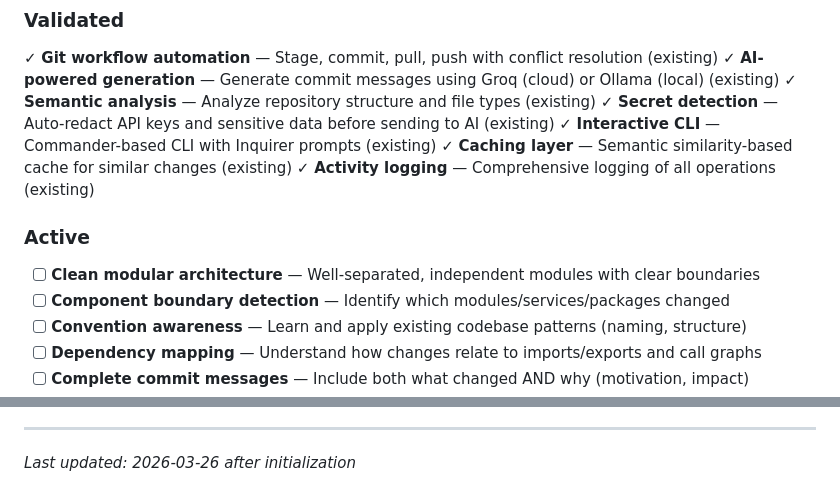
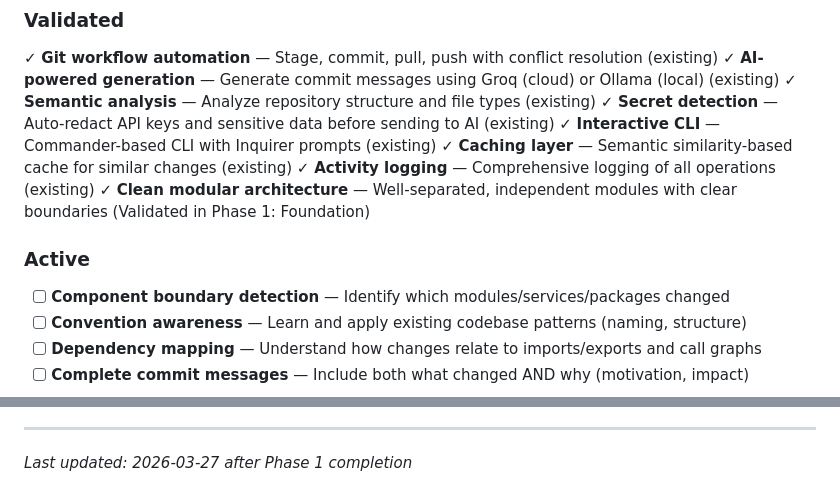
Before and after one commit to barungrazitti/gitops, a Markdown page: .planning/PROJECT.md, 2 parts joined by grey strips. GitHub-like rendering.

Commit message:
docs(phase-1): evolve PROJECT.md after phase completion

```diff
--- a/.planning/PROJECT.md
+++ b/.planning/PROJECT.md
@@ -21,10 +21,10 @@ The tool must understand component boundaries, existing patterns, and dependency
 ✓ **Interactive CLI** — Commander-based CLI with Inquirer prompts (existing)
 ✓ **Caching layer** — Semantic similarity-based cache for similar changes (existing)
 ✓ **Activity logging** — Comprehensive logging of all operations (existing)
+✓ **Clean modular architecture** — Well-separated, independent modules with clear boundaries (Validated in Phase 1: Foundation)
 
 ### Active
 
-- [ ] **Clean modular architecture** — Well-separated, independent modules with clear boundaries
 - [ ] **Component boundary detection** — Identify which modules/services/packages changed
 - [ ] **Convention awareness** — Learn and apply existing codebase patterns (naming, structure)
 - [ ] **Dependency mapping** — Understand how changes relate to imports/exports and call graphs
@@ -95,4 +95,4 @@ This document evolves at phase transitions and milestone boundaries.
 4. Update Context with current state
 
 ---
-*Last updated: 2026-03-26 after initialization*
+*Last updated: 2026-03-27 after Phase 1 completion*
```
